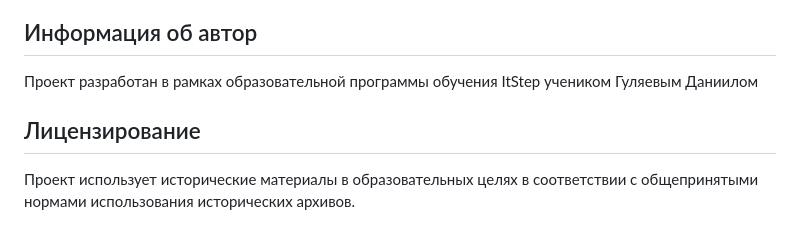
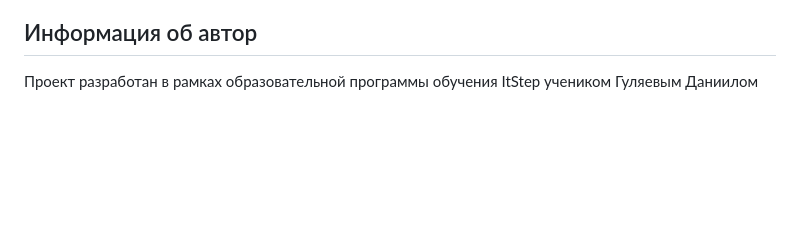
Before and after one commit to danikbabykbabyh-spec/ItStep-Project, a Markdown page: README.md, the part around the change. GitHub-like rendering; blank space fills up the shorter version.

Commit message:
Поправил readme

```diff
--- a/README.md
+++ b/README.md
@@ -90,7 +90,3 @@ ItStep-Project/
 ## Информация об автор
 
 Проект разработан в рамках образовательной программы обучения ItStep учеником Гуляевым Даниилом
-
-## Лицензирование
-
-Проект использует исторические материалы в образовательных целях в соответствии с общепринятыми нормами использования исторических архивов.
```
